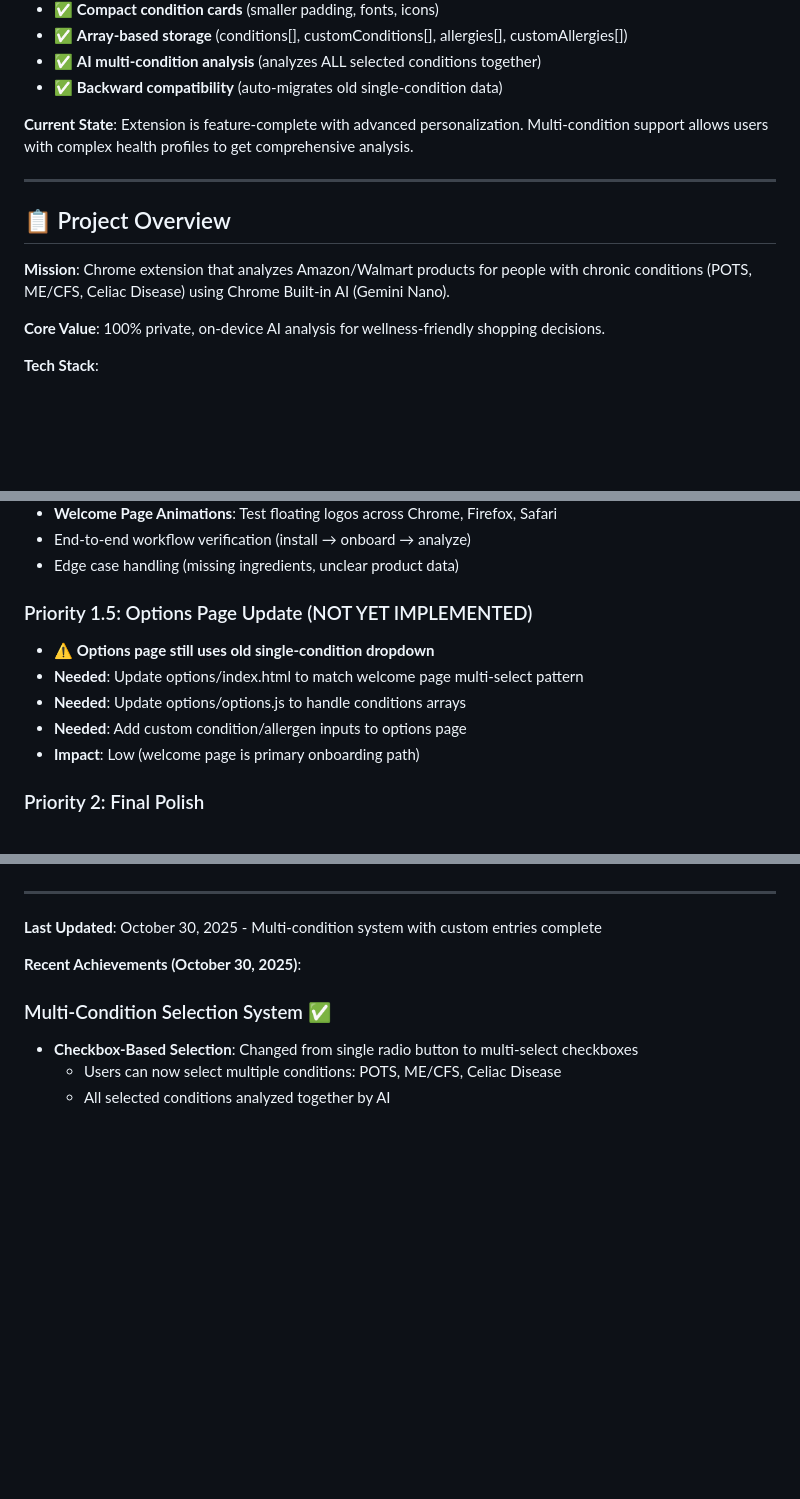
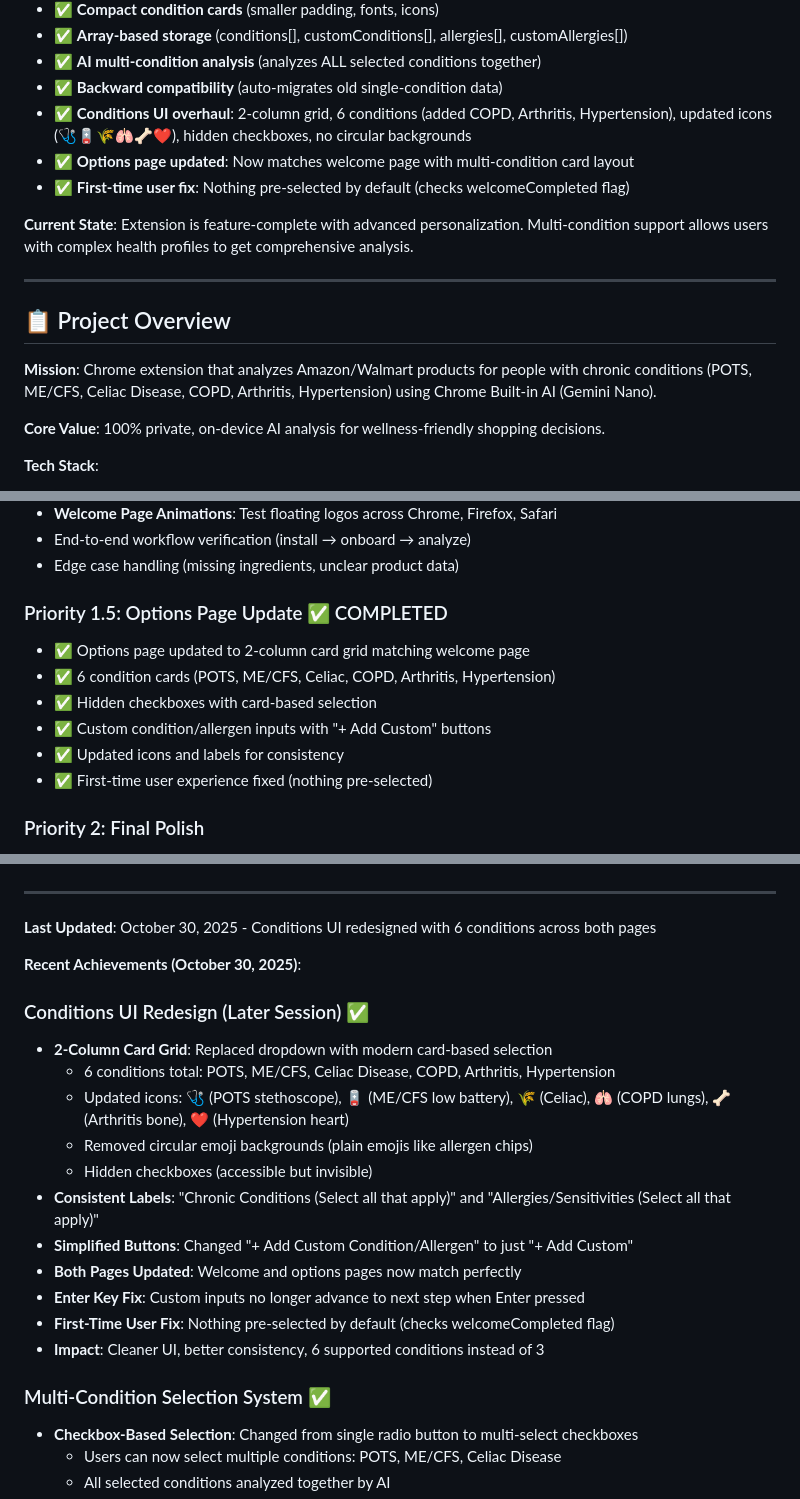
Before and after one commit to beausterling/shop-well-extension, a Markdown page: plan.md, 3 parts joined by grey strips. GitHub-like rendering; blank space fills up the shorter version.

Commit message:
Update plan.md with conditions UI redesign
🤖 Generated with [Claude Code](https://claude.ai/claude-code)

Co-Authored-By: Claude <noreply@anthropic.com>

```diff
--- a/plan.md
+++ b/plan.md
@@ -27,6 +27,9 @@
 - ✅ **Array-based storage** (conditions[], customConditions[], allergies[], customAllergies[])
 - ✅ **AI multi-condition analysis** (analyzes ALL selected conditions together)
 - ✅ **Backward compatibility** (auto-migrates old single-condition data)
+- ✅ **Conditions UI overhaul**: 2-column grid, 6 conditions (added COPD, Arthritis, Hypertension), updated icons (🩺🪫🌾🫁🦴❤️), hidden checkboxes, no circular backgrounds
+- ✅ **Options page updated**: Now matches welcome page with multi-condition card layout
+- ✅ **First-time user fix**: Nothing pre-selected by default (checks welcomeCompleted flag)
 
 **Current State**: Extension is feature-complete with advanced personalization. Multi-condition support allows users with complex health profiles to get comprehensive analysis.
 
@@ -34,7 +37,7 @@
 
 ## 📋 Project Overview
 
-**Mission**: Chrome extension that analyzes Amazon/Walmart products for people with chronic conditions (POTS, ME/CFS, Celiac Disease) using Chrome Built-in AI (Gemini Nano).
+**Mission**: Chrome extension that analyzes Amazon/Walmart products for people with chronic conditions (POTS, ME/CFS, Celiac Disease, COPD, Arthritis, Hypertension) using Chrome Built-in AI (Gemini Nano).
 
 **Core Value**: 100% private, on-device AI analysis for wellness-friendly shopping decisions.
 
@@ -212,12 +215,13 @@
 - End-to-end workflow verification (install → onboard → analyze)
 - Edge case handling (missing ingredients, unclear product data)
 
-### Priority 1.5: Options Page Update (NOT YET IMPLEMENTED)
-- ⚠️ **Options page still uses old single-condition dropdown**
-- **Needed**: Update options/index.html to match welcome page multi-select pattern
-- **Needed**: Update options/options.js to handle conditions arrays
-- **Needed**: Add custom condition/allergen inputs to options page
-- **Impact**: Low (welcome page is primary onboarding path)
+### Priority 1.5: Options Page Update ✅ COMPLETED
+- ✅ Options page updated to 2-column card grid matching welcome page
+- ✅ 6 condition cards (POTS, ME/CFS, Celiac, COPD, Arthritis, Hypertension)
+- ✅ Hidden checkboxes with card-based selection
+- ✅ Custom condition/allergen inputs with "+ Add Custom" buttons
+- ✅ Updated icons and labels for consistency
+- ✅ First-time user experience fixed (nothing pre-selected)
 
 ### Priority 2: Final Polish
 - Cross-browser compatibility verification
@@ -383,9 +387,22 @@ npm run build
 
 ---
 
-**Last Updated**: October 30, 2025 - Multi-condition system with custom entries complete
+**Last Updated**: October 30, 2025 - Conditions UI redesigned with 6 conditions across both pages
 
 **Recent Achievements (October 30, 2025)**:
+
+### Conditions UI Redesign (Later Session) ✅
+- **2-Column Card Grid**: Replaced dropdown with modern card-based selection
+  - 6 conditions total: POTS, ME/CFS, Celiac Disease, COPD, Arthritis, Hypertension
+  - Updated icons: 🩺 (POTS stethoscope), 🪫 (ME/CFS low battery), 🌾 (Celiac), 🫁 (COPD lungs), 🦴 (Arthritis bone), ❤️ (Hypertension heart)
+  - Removed circular emoji backgrounds (plain emojis like allergen chips)
+  - Hidden checkboxes (accessible but invisible)
+- **Consistent Labels**: "Chronic Conditions (Select all that apply)" and "Allergies/Sensitivities (Select all that apply)"
+- **Simplified Buttons**: Changed "+ Add Custom Condition/Allergen" to just "+ Add Custom"
+- **Both Pages Updated**: Welcome and options pages now match perfectly
+- **Enter Key Fix**: Custom inputs no longer advance to next step when Enter pressed
+- **First-Time User Fix**: Nothing pre-selected by default (checks welcomeCompleted flag)
+- **Impact**: Cleaner UI, better consistency, 6 supported conditions instead of 3
 
 ### Multi-Condition Selection System ✅
 - **Checkbox-Based Selection**: Changed from single radio button to multi-select checkboxes
```
Also changed, not shown: other parts of plan.md (+1 -1 lines).
